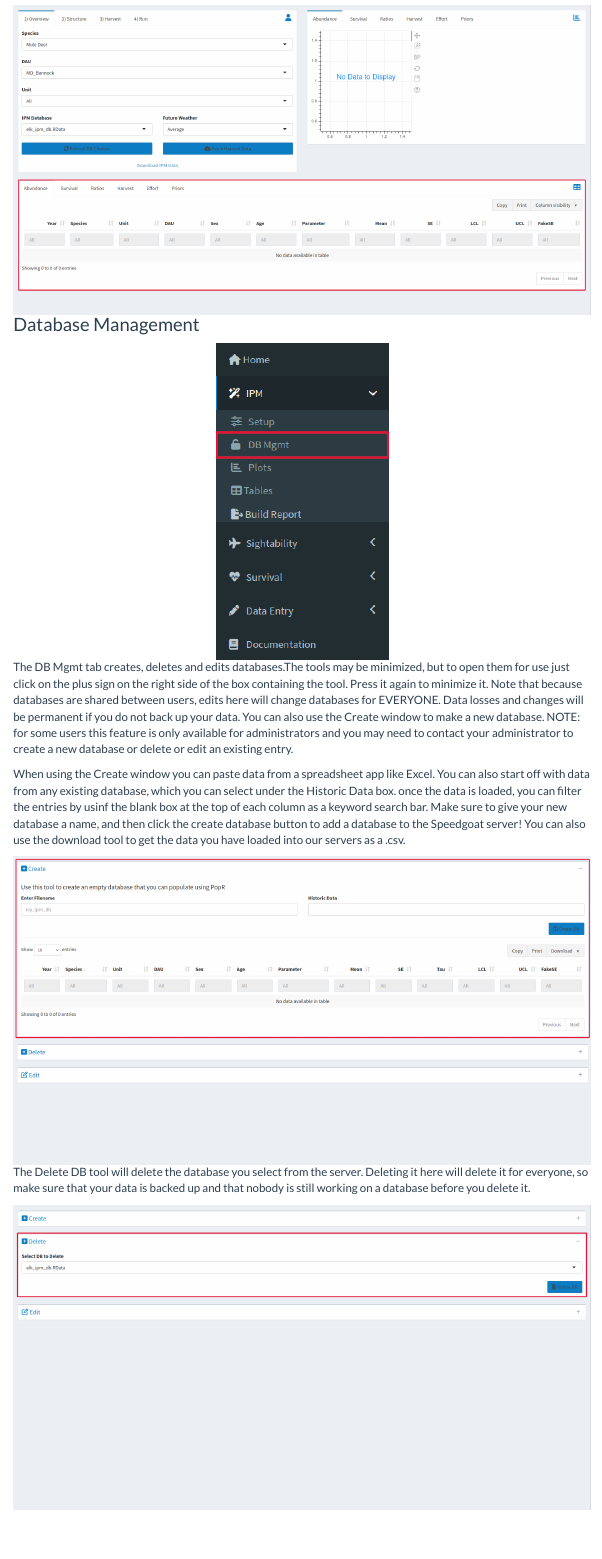
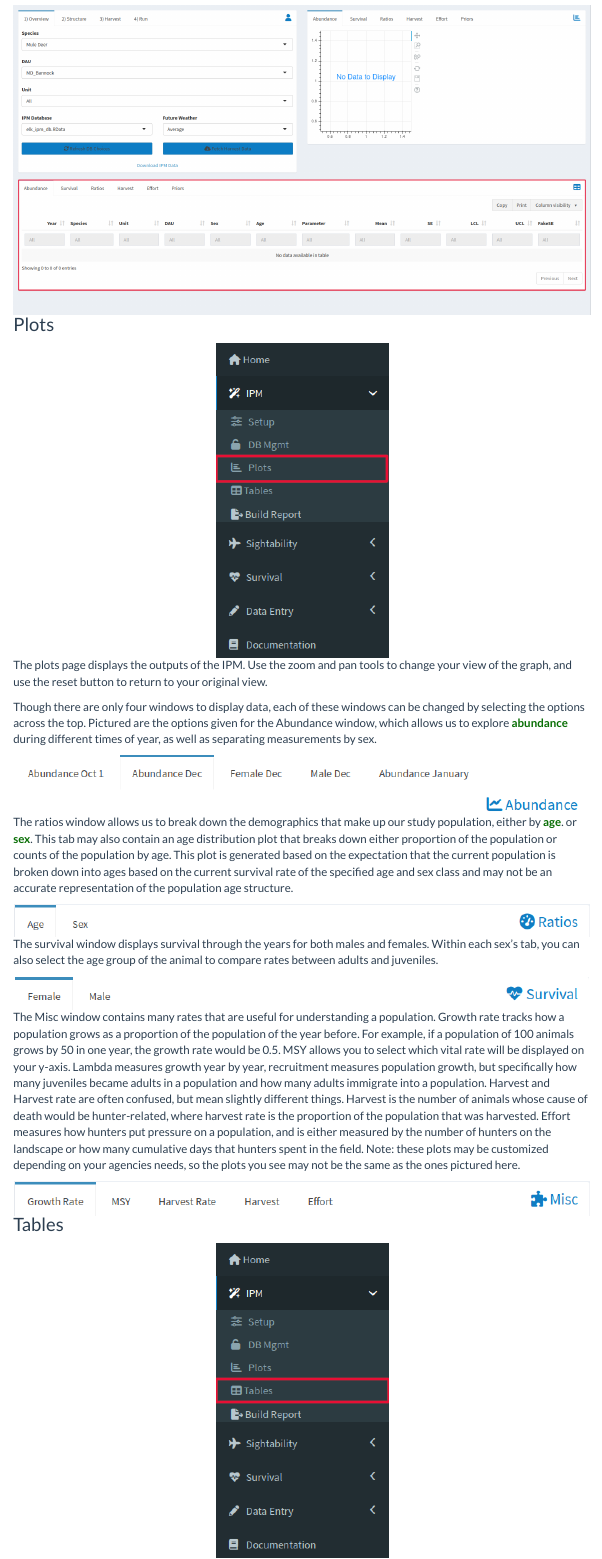
Before and after one commit to SpeedGoat/Help_Pages, an R Markdown document (01-ipm.Rmd): the page in a window 1100 px wide, from 9500 px down. The pictures show the output file 01-ipm.html that the author committed with the source, opened offline; library style sheets and scripts come from the installed R packages; menus at the side of the page are left out.

Commit message:
docs: remove the Database Management section from the IPM help page
Database management is part of a different application now, so the
IPM page no longer describes it. Its four screenshots were used nowhere
else and go with it.

Co-Authored-By: Claude Opus 5.5 <noreply@anthropic.com>

```diff
--- a/01-ipm.Rmd
+++ b/01-ipm.Rmd
@@ -158,16 +158,3 @@ The table at the bottom of the page gives another way to preview the data you lo
 
 <center>![](./www/ipm_setup7.png)</center>
 
-### Database Management {#ipm-dbmgmt}
-
-<center>![](./www/ipm_db1.png)</center>
-
-The DB Mgmt tab creates, deletes and edits databases.The tools may be minimized, but to open them for use just click on the plus sign on the right side of the box containing the tool. Press it again to minimize it. Note that because databases are shared between users, edits here will change databases for EVERYONE. Data losses and changes will be permanent if you do not back up your data. You can also use the Create window to make a new database. NOTE: for some users this feature is only available for administrators and you may need to contact your administrator to create a new database or delete or edit an existing entry.
-
-When using the Create window you can paste data from a spreadsheet app like Excel. You can also start off with data from any existing database, which you can select under the Historic Data box. once the data is loaded, you can filter the entries by usinf the blank box at the top of each column as a keyword search bar. Make sure to give your new database a name, and then click the create database button to add a database to the Speedgoat server! You can also use the download tool to get the data you have loaded into our servers as a .csv.
-
-<center>![](./www/ipm_db2.png)</center>
-
-The Delete DB tool will delete the database you select from the server. Deleting it here will delete it for everyone, so make sure that your data is backed up and that nobody is still working on a database before you delete it.
-
-<center>![](./www/ipm_db3.png)</center>
```
Also changed, not shown: 01-ipm.html, www/ipm_db1.png (deleted), www/ipm_db2.png (deleted), www/ipm_db3.png (deleted), www/ipm_db4.png (deleted), 01-ipm.Rmd (5 more changed lines).
